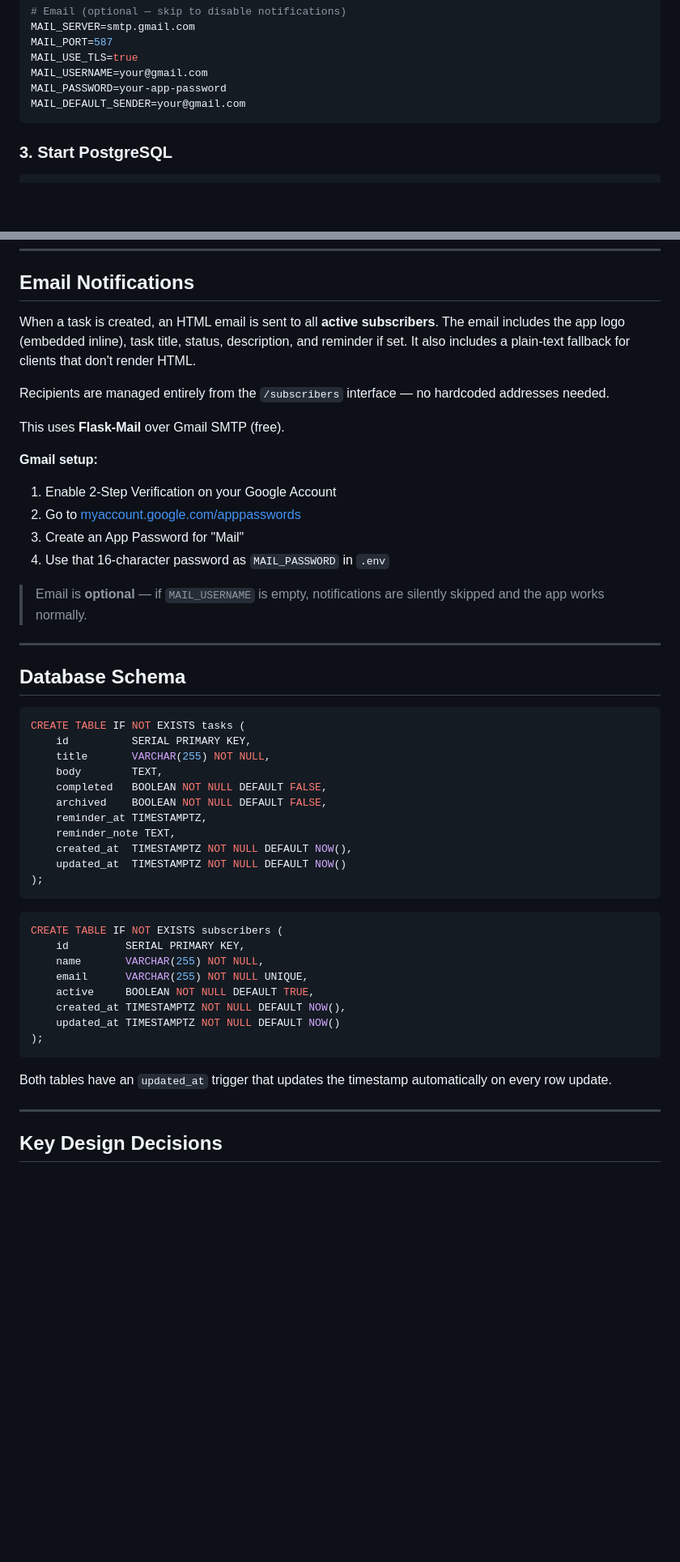
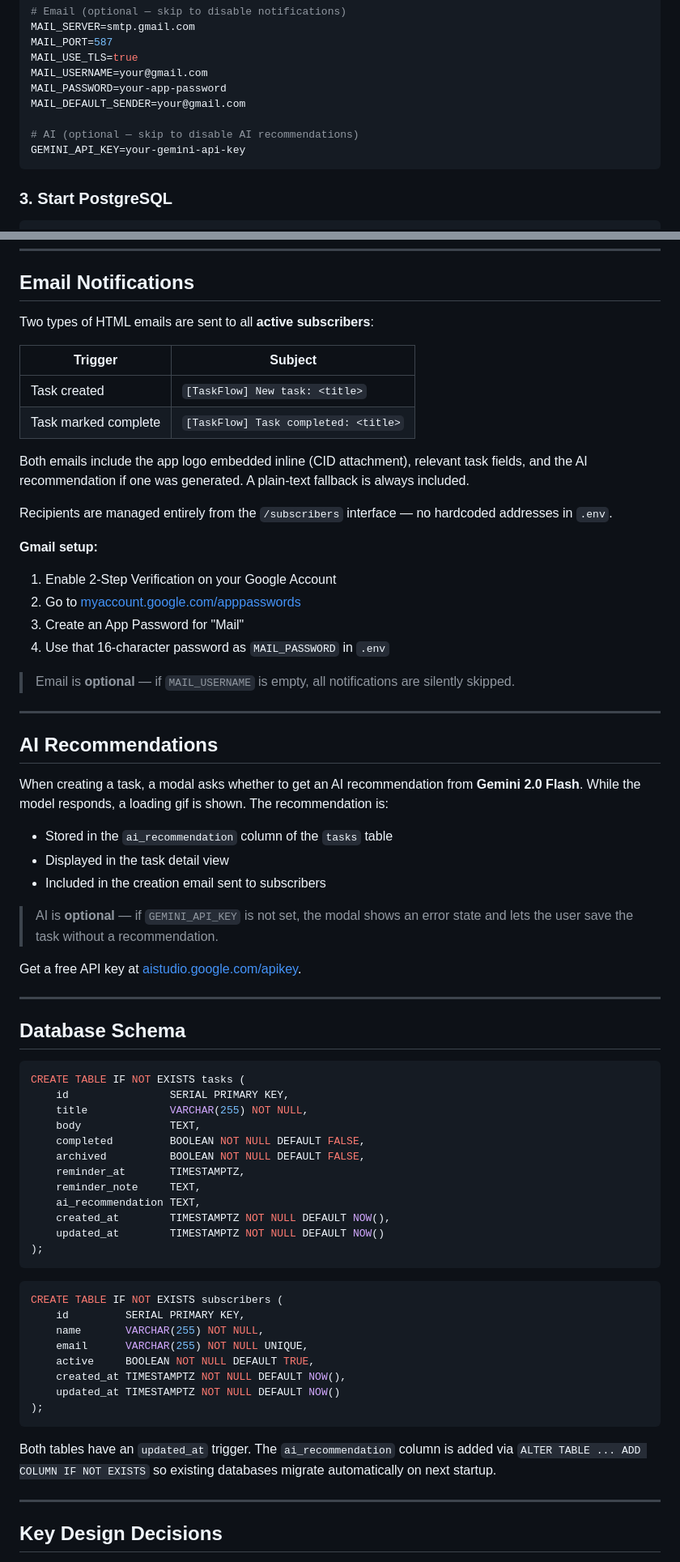
Before and after one commit to DCajiao/TasksManagerApp, a Markdown page: README.md, 2 parts joined by grey strips. Shown at 81% size. GitHub-like rendering; blank space fills up the shorter version.

Commit message:
✨ feat: enhance README and CLAUDE.md with AI recommendations and email notification details

````diff
--- a/README.md
+++ b/README.md
@@ -85,6 +87,9 @@ MAIL_USE_TLS=true
 MAIL_USERNAME=your@gmail.com
 MAIL_PASSWORD=your-app-password
 MAIL_DEFAULT_SENDER=your@gmail.com
+
+# AI (optional — skip to disable AI recommendations)
+GEMINI_API_KEY=your-gemini-api-key
 ```
 
 ### 3. Start PostgreSQL
@@ -130,11 +136,16 @@ The database schema initializes automatically on startup. Open `http://localhost
 
 ## Email Notifications
 
-When a task is created, an HTML email is sent to all **active subscribers**. The email includes the app logo (embedded inline), task title, status, description, and reminder if set. It also includes a plain-text fallback for clients that don't render HTML.
+Two types of HTML emails are sent to all **active subscribers**:
 
-Recipients are managed entirely from the `/subscribers` interface — no hardcoded addresses needed.
+| Trigger | Subject |
+|---|---|
+| Task created | `[TaskFlow] New task: <title>` |
+| Task marked complete | `[TaskFlow] Task completed: <title>` |
 
-This uses **Flask-Mail** over Gmail SMTP (free).
+Both emails include the app logo embedded inline (CID attachment), relevant task fields, and the AI recommendation if one was generated. A plain-text fallback is always included.
+
+Recipients are managed entirely from the `/subscribers` interface — no hardcoded addresses in `.env`.
 
 **Gmail setup:**
 1. Enable 2-Step Verification on your Google Account
@@ -142,7 +153,21 @@ This uses **Flask-Mail** over Gmail SMTP (free).
 3. Create an App Password for "Mail"
 4. Use that 16-character password as `MAIL_PASSWORD` in `.env`
 
-> Email is **optional** — if `MAIL_USERNAME` is empty, notifications are silently skipped and the app works normally.
+> Email is **optional** — if `MAIL_USERNAME` is empty, all notifications are silently skipped.
+
+---
+
+## AI Recommendations
+
+When creating a task, a modal asks whether to get an AI recommendation from **Gemini 2.0 Flash**. While the model responds, a loading gif is shown. The recommendation is:
+
+- Stored in the `ai_recommendation` column of the `tasks` table
+- Displayed in the task detail view
+- Included in the creation email sent to subscribers
+
+> AI is **optional** — if `GEMINI_API_KEY` is not set, the modal shows an error state and lets the user save the task without a recommendation.
+
+Get a free API key at [aistudio.google.com/apikey](https://aistudio.google.com/apikey).
 
 ---
 
@@ -150,15 +175,16 @@ This uses **Flask-Mail** over Gmail SMTP (free).
 
 ```sql
 CREATE TABLE IF NOT EXISTS tasks (
-    id          SERIAL PRIMARY KEY,
-    title       VARCHAR(255) NOT NULL,
-    body        TEXT,
-    completed   BOOLEAN NOT NULL DEFAULT FALSE,
-    archived    BOOLEAN NOT NULL DEFAULT FALSE,
-    reminder_at TIMESTAMPTZ,
-    reminder_note TEXT,
-    created_at  TIMESTAMPTZ NOT NULL DEFAULT NOW(),
-    updated_at  TIMESTAMPTZ NOT NULL DEFAULT NOW()
+    id                SERIAL PRIMARY KEY,
+    title             VARCHAR(255) NOT NULL,
+    body              TEXT,
+    completed         BOOLEAN NOT NULL DEFAULT FALSE,
+    archived          BOOLEAN NOT NULL DEFAULT FALSE,
+    reminder_at       TIMESTAMPTZ,
+    reminder_note     TEXT,
+    ai_recommendation TEXT,
+    created_at        TIMESTAMPTZ NOT NULL DEFAULT NOW(),
+    updated_at        TIMESTAMPTZ NOT NULL DEFAULT NOW()
 );
 ```
 
@@ -173,7 +199,7 @@ CREATE TABLE IF NOT EXISTS subscribers (
 );
 ```
 
-Both tables have an `updated_at` trigger that updates the timestamp automatically on every row update.
+Both tables have an `updated_at` trigger. The `ai_recommendation` column is added via `ALTER TABLE ... ADD COLUMN IF NOT EXISTS` so existing databases migrate automatically on next startup.
 
 ---
 
````
Also changed, not shown: other parts of README.md (+12 -8 lines), CLAUDE.md (+14 -9 lines).
